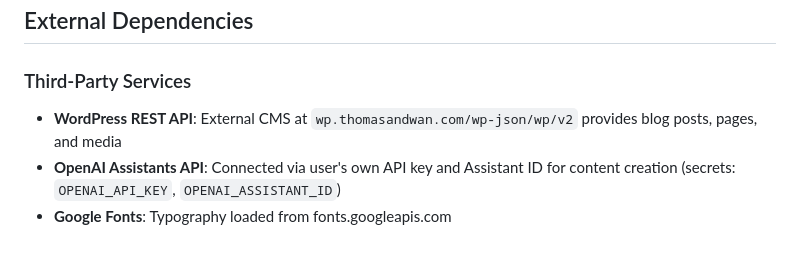
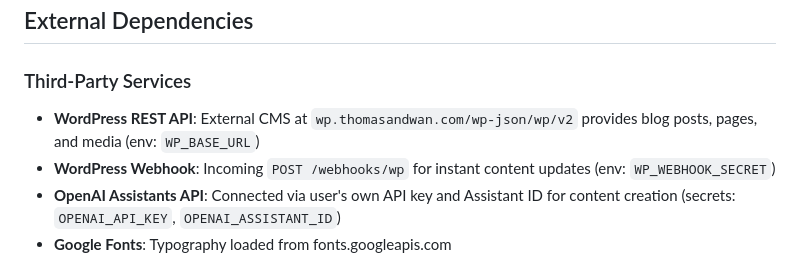
Before and after one commit to catdiprinting/thomasandwan-frontend, a Markdown page: replit.md, the part around one of its changes. Rendered like a GitHub page.

```diff
--- a/replit.md
+++ b/replit.md
@@ -93,7 +100,8 @@ shared/           # Shared code between client/server
 ## External Dependencies
 
 ### Third-Party Services
-- **WordPress REST API**: External CMS at `wp.thomasandwan.com/wp-json/wp/v2` provides blog posts, pages, and media
+- **WordPress REST API**: External CMS at `wp.thomasandwan.com/wp-json/wp/v2` provides blog posts, pages, and media (env: `WP_BASE_URL`)
+- **WordPress Webhook**: Incoming `POST /webhooks/wp` for instant content updates (env: `WP_WEBHOOK_SECRET`)
 - **OpenAI Assistants API**: Connected via user's own API key and Assistant ID for content creation (secrets: `OPENAI_API_KEY`, `OPENAI_ASSISTANT_ID`)
 - **Google Fonts**: Typography loaded from fonts.googleapis.com
 
```
Also changed, not shown: other parts of replit.md (+13 -6 lines).
